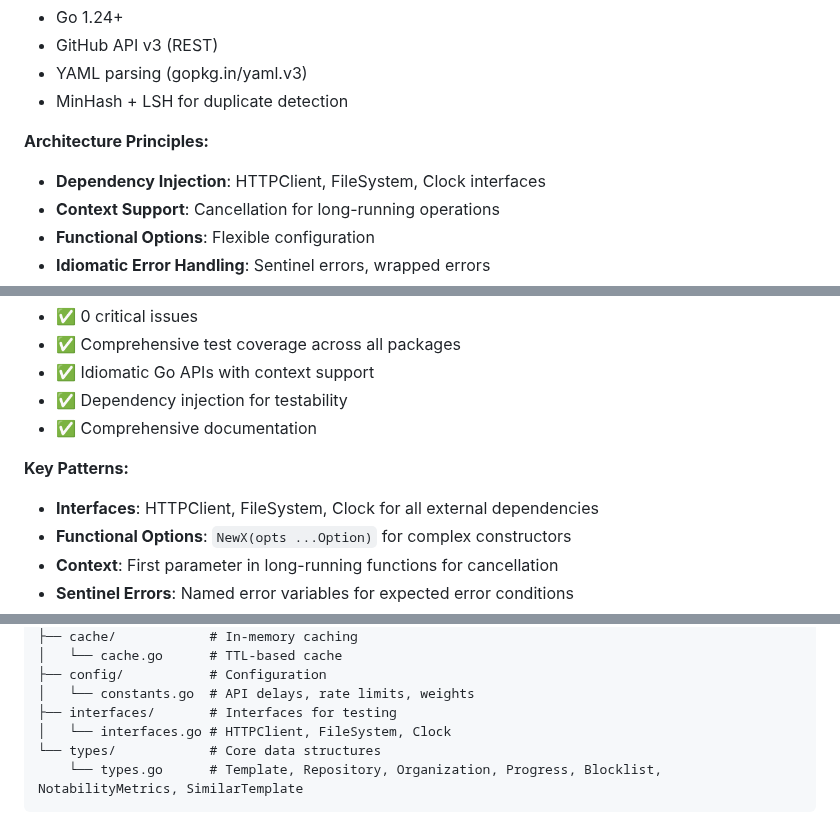
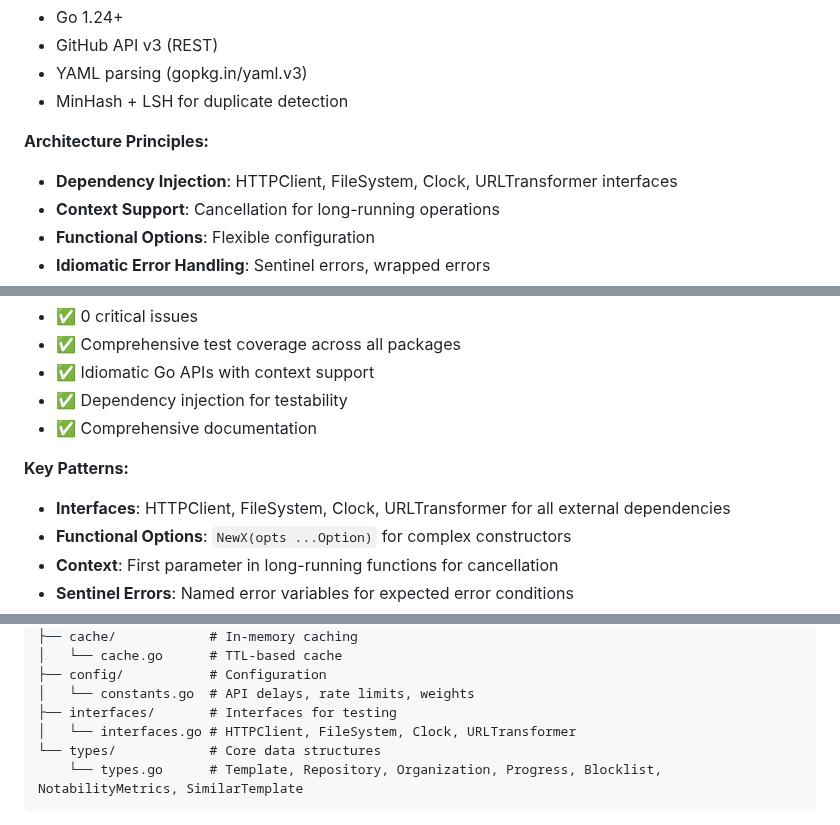
Before and after one commit to lima-catalog/lima-catalog, a Markdown page: docs/architecture/backend-design.md, 3 parts joined by grey strips. Rendered like a GitHub page.

````diff
--- a/docs/architecture/backend-design.md
+++ b/docs/architecture/backend-design.md
@@ -15,7 +15,7 @@ The backend is a Go CLI tool (`cmd/lima-catalog`) that discovers, validates, and
 - MinHash + LSH for duplicate detection
 
 **Architecture Principles:**
-- **Dependency Injection**: HTTPClient, FileSystem, Clock interfaces
+- **Dependency Injection**: HTTPClient, FileSystem, Clock, URLTransformer interfaces
 - **Context Support**: Cancellation for long-running operations
 - **Functional Options**: Flexible configuration
 - **Idiomatic Error Handling**: Sentinel errors, wrapped errors
@@ -319,7 +385,7 @@ For now, the simplicity and historical accuracy of origin-based selection is pre
 - ✅ Comprehensive documentation
 
 **Key Patterns:**
-- **Interfaces**: HTTPClient, FileSystem, Clock for all external dependencies
+- **Interfaces**: HTTPClient, FileSystem, Clock, URLTransformer for all external dependencies
 - **Functional Options**: `NewX(opts ...Option)` for complex constructors
 - **Context**: First parameter in long-running functions for cancellation
 - **Sentinel Errors**: Named error variables for expected error conditions
@@ -363,7 +429,7 @@ pkg/
 ├── config/           # Configuration
 │   └── constants.go  # API delays, rate limits, weights
 ├── interfaces/       # Interfaces for testing
-│   └── interfaces.go # HTTPClient, FileSystem, Clock
+│   └── interfaces.go # HTTPClient, FileSystem, Clock, URLTransformer
 └── types/            # Core data structures
     └── types.go      # Template, Repository, Organization, Progress, Blocklist, NotabilityMetrics, SimilarTemplate
 ```
````
Also changed, not shown: other parts of docs/architecture/backend-design.md (+66 -0 lines), docs/architecture/data-pipeline.md (+27 -0 lines).
